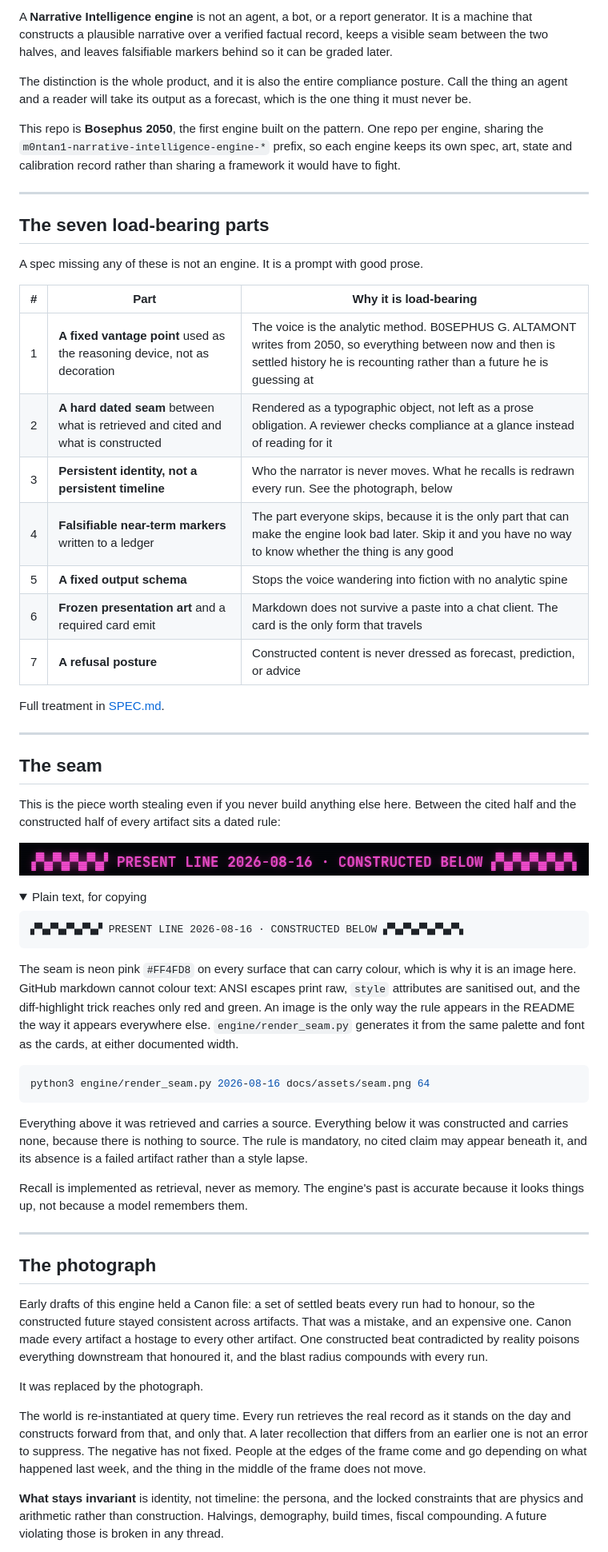
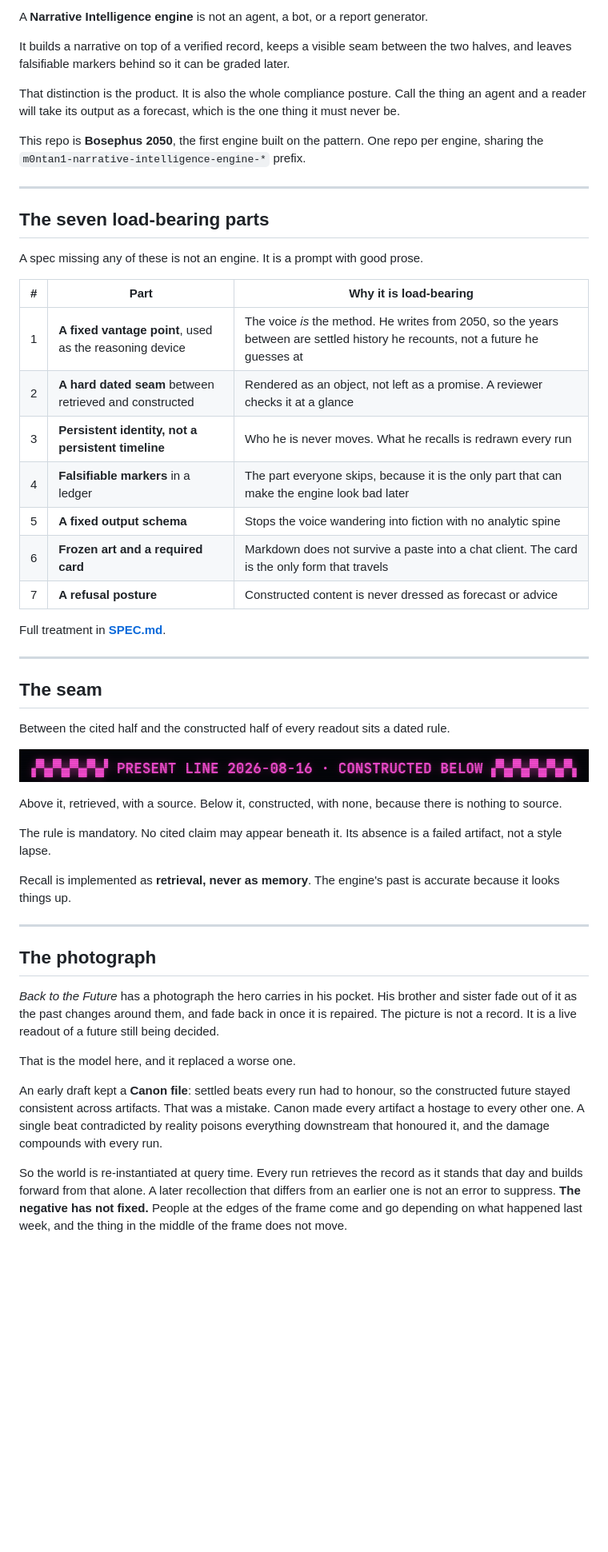
Before and after one commit to m0ntan1/m0ntan1-narrative-intelligence-engine-bosephus-2050, a Markdown page: README.md, the part around one of its changes. Shown at 80% size. Drawn GitHub-style; folded sections open; blank space fills up the shorter version.

````diff
--- a/README.md
+++ b/README.md
@@ -5,9 +5,11 @@
 
-A **Narrative Intelligence engine** is not an agent, a bot, or a report generator. It is a machine that constructs a plausible narrative over a verified factual record, keeps a visible seam between the two halves, and leaves falsifiable markers behind so it can be graded later.
+A **Narrative Intelligence engine** is not an agent, a bot, or a report generator.
 
-The distinction is the whole product, and it is also the entire compliance posture. Call the thing an agent and a reader will take its output as a forecast, which is the one thing it must never be.
+It builds a narrative on top of a verified record, keeps a visible seam between the two halves, and leaves falsifiable markers behind so it can be graded later.
 
-This repo is **Bosephus 2050**, the first engine built on the pattern. One repo per engine, sharing the `m0ntan1-narrative-intelligence-engine-*` prefix, so each engine keeps its own spec, art, state and calibration record rather than sharing a framework it would have to fight.
+That distinction is the product. It is also the whole compliance posture. Call the thing an agent and a reader will take its output as a forecast, which is the one thing it must never be.
+
+This repo is **Bosephus 2050**, the first engine built on the pattern. One repo per engine, sharing the `m0ntan1-narrative-intelligence-engine-*` prefix.
 
 ---
 
@@ -17,19 +19,19 @@ A spec missing any of these is not an engine. It is a prompt with good prose.
 
 | # | Part | Why it is load-bearing |
 |---|---|---|
-| 1 | **A fixed vantage point** used as the reasoning device, not as decoration | The voice is the analytic method. B0SEPHUS G. ALTAMONT writes from 2050, so everything between now and then is settled history he is recounting rather than a future he is guessing at |
-| 2 | **A hard dated seam** between what is retrieved and cited and what is constructed | Rendered as a typographic object, not left as a prose obligation. A reviewer checks compliance at a glance instead of reading for it |
-| 3 | **Persistent identity, not a persistent timeline** | Who the narrator is never moves. What he recalls is redrawn every run. See the photograph, below |
-| 4 | **Falsifiable near-term markers** written to a ledger | The part everyone skips, because it is the only part that can make the engine look bad later. Skip it and you have no way to know whether the thing is any good |
+| 1 | **A fixed vantage point**, used as the reasoning device | The voice *is* the method. He writes from 2050, so the years between are settled history he recounts, not a future he guesses at |
+| 2 | **A hard dated seam** between retrieved and constructed | Rendered as an object, not left as a promise. A reviewer checks it at a glance |
+| 3 | **Persistent identity, not a persistent timeline** | Who he is never moves. What he recalls is redrawn every run |
+| 4 | **Falsifiable markers** in a ledger | The part everyone skips, because it is the only part that can make the engine look bad later |
 | 5 | **A fixed output schema** | Stops the voice wandering into fiction with no analytic spine |
-| 6 | **Frozen presentation art** and a required card emit | Markdown does not survive a paste into a chat client. The card is the only form that travels |
-| 7 | **A refusal posture** | Constructed content is never dressed as forecast, prediction, or advice |
+| 6 | **Frozen art and a required card** | Markdown does not survive a paste into a chat client. The card is the only form that travels |
+| 7 | **A refusal posture** | Constructed content is never dressed as forecast or advice |
 
-Full treatment in [SPEC.md](SPEC.md).
+Full treatment in **[SPEC.md](SPEC.md)**.
 
 ---
 
 ## The seam
 
-This is the piece worth stealing even if you never build anything else here. Between the cited half and the constructed half of every artifact sits a dated rule:
+Between the cited half and the constructed half of every readout sits a dated rule.
 
@@ -37,50 +39,19 @@ This is the piece worth stealing even if you never build anything else here. Bet
 
-<details>
-<summary>Plain text, for copying</summary>
+Above it, retrieved, with a source. Below it, constructed, with none, because there is nothing to source.
 
-```
-▞▚▞▚▞▚▞▚▞ PRESENT LINE 2026-08-16 · CONSTRUCTED BELOW ▞▚▞▚▞▚▞▚▞▚
-```
+The rule is mandatory. No cited claim may appear beneath it. Its absence is a failed artifact, not a style lapse.
 
-</details>
-
-The seam is neon pink `#FF4FD8` on every surface that can carry colour, which is
-why it is an image here. GitHub markdown cannot colour text: ANSI escapes print
-raw, `style` attributes are sanitised out, and the diff-highlight trick reaches
-only red and green. An image is the only way the rule appears in the README the
-way it appears everywhere else. `engine/render_seam.py` generates it from the
-same palette and font as the cards, at either documented width.
-
-```bash
-python3 engine/render_seam.py 2026-08-16 docs/assets/seam.png 64
-```
-
-Everything above it was retrieved and carries a source. Everything below it was constructed and carries none, because there is nothing to source. The rule is mandatory, no cited claim may appear beneath it, and its absence is a failed artifact rather than a style lapse.
-
-Recall is implemented as retrieval, never as memory. The engine's past is accurate because it looks things up, not because a model remembers them.
+Recall is implemented as **retrieval, never as memory**. The engine's past is accurate because it looks things up.
 
 ---
 
 ## The photograph
 
-Early drafts of this engine held a Canon file: a set of settled beats every run
-had to honour, so the constructed future stayed consistent across artifacts.
-That was a mistake, and an expensive one. Canon made every artifact a hostage to
-every other artifact. One constructed beat contradicted by reality poisons
-everything downstream that honoured it, and the blast radius compounds with
-every run.
+*Back to the Future* has a photograph the hero carries in his pocket. His brother and sister fade out of it as the past changes around them, and fade back in once it is repaired. The picture is not a record. It is a live readout of a future still being decided.
 
-It was replaced by the photograph.
+That is the model here, and it replaced a worse one.
 
-The world is re-instantiated at query time. Every run retrieves the real record
-as it stands on the day and constructs forward from that, and only that. A later
-recollection that differs from an earlier one is not an error to suppress. The
-negative has not fixed. People at the edges of the frame come and go depending
-on what happened last week, and the thing in the middle of the frame does not
-move.
+An early draft kept a **Canon file**: settled beats every run had to honour, so the constructed future stayed consistent across artifacts. That was a mistake. Canon made every artifact a hostage to every other one. A single beat contradicted by reality poisons everything downstream that honoured it, and the damage compounds with every run.
 
-**What stays invariant** is identity, not timeline: the persona, and the locked
-constraints that are physics and arithmetic rather than construction. Halvings,
-demography, build times, fiscal compounding. A future violating those is broken
-in any thread.
+So the world is re-instantiated at query time. Every run retrieves the record as it stands that day and builds forward from that alone. A later recollection that differs from an earlier one is not an error to suppress. **The negative has not fixed.** People at the edges of the frame come and go depending on what happened last week, and the thing in the middle of the frame does not move.
 
````
Also changed, not shown: other parts of README.md (+89 -146 lines), docs/assets/specimen-article.png (added), docs/assets/specimen-slate.png (added), 4 other files.
